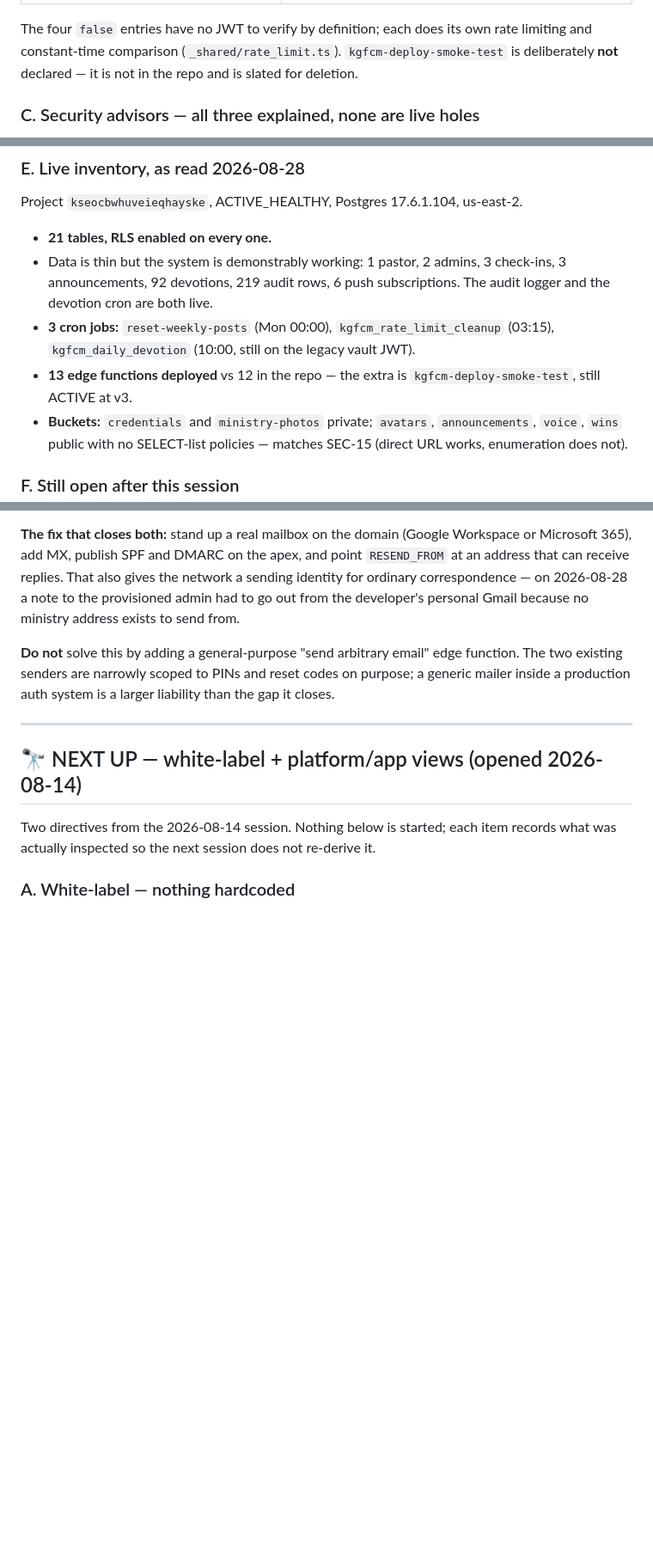
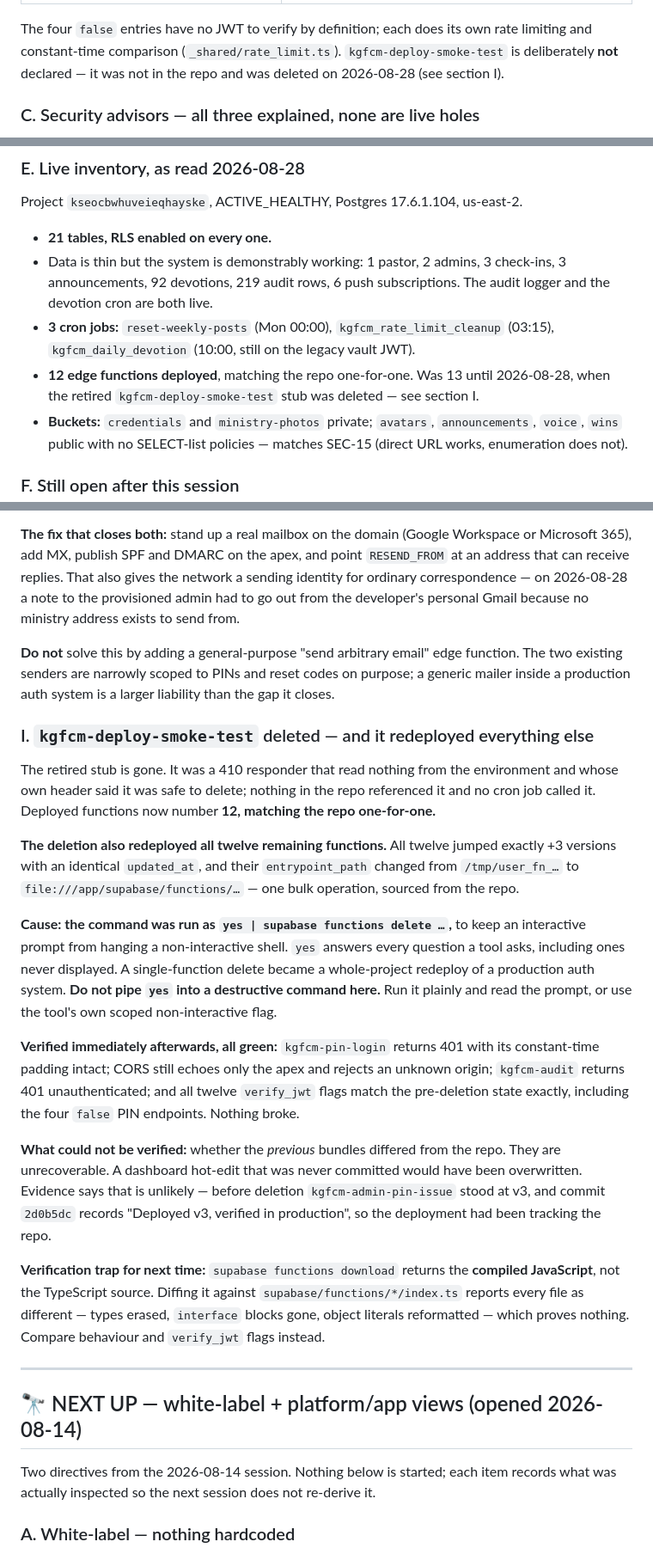
Before and after one commit to KingdomofGraceMinistries/KingdomGraceFamilyofChurchesandMinistries, a Markdown page: PROJECT_STATE.md, 3 parts joined by grey strips. Shown at 86% size. Drawn GitHub-style; blank space fills up the shorter version.

Commit message:
delete the retired smoke-test stub; record that it redeployed all 12 functions
kgfcm-deploy-smoke-test is gone. It was a 410 responder that read nothing from
the environment, its own header said it was safe to delete, no repo code
referenced it and no cron job called it. Deployed functions now number 12,
matching the repo one-for-one.

The deletion also redeployed all twelve remaining functions: identical
updated_at, +3 versions each, entrypoint_path moving from /tmp/user_fn_... to
file:///app/supabase/functions/... — one bulk operation sourced from the repo.

The cause was mine. The command ran as `yes | supabase functions delete ...` to
stop an interactive prompt hanging a non-interactive shell, and `yes` answers
every question a tool asks including ones never shown. A single-function delete
became a whole-project redeploy of a production auth system. Section I records
this so the next deletion is done without the pipe.

Verified immediately after, all green: kgfcm-pin-login returns 401 with its
constant-time padding, CORS echoes only the apex and rejects unknown origins,
kgfcm-audit returns 401 unauthenticated, and all twelve verify_jwt flags match
the pre-deletion state exactly including the four false PIN endpoints.

Not verifiable: whether the previous bundles differed from the repo. They are
unrecoverable, so an uncommitted dashboard hot-edit would have been lost.
Evidence argues against one — admin-pin-issue stood at v3 before deletion and
2d0b5dc records "Deployed v3, verified in production", so the deployment had
been tracking the repo.

Section I also records a verification trap: `supabase functions download`
returns compiled JavaScript, not TypeScript source, so diffing it against
supabase/functions/*/index.ts flags every file as different and proves nothing.

Co-Authored-By: Claude Opus 5 (1M context) <noreply@anthropic.com>

```diff
--- a/PROJECT_STATE.md
+++ b/PROJECT_STATE.md
@@ -98,8 +98,8 @@ four functions run with verification off.
 
 The four `false` entries have no JWT to verify by definition; each does its own
 rate limiting and constant-time comparison (`_shared/rate_limit.ts`).
-`kgfcm-deploy-smoke-test` is deliberately **not** declared — it is not in the
-repo and is slated for deletion.
+`kgfcm-deploy-smoke-test` is deliberately **not** declared — it was not in the
+repo and was deleted on 2026-08-28 (see section I).
 
 ### C. Security advisors — all three explained, none are live holes
 
@@ -138,8 +138,9 @@ Project `kseocbwhuveieqhayske`, ACTIVE_HEALTHY, Postgres 17.6.1.104, us-east-2.
   subscriptions. The audit logger and the devotion cron are both live.
 - **3 cron jobs:** `reset-weekly-posts` (Mon 00:00), `kgfcm_rate_limit_cleanup`
   (03:15), `kgfcm_daily_devotion` (10:00, still on the legacy vault JWT).
-- **13 edge functions deployed** vs 12 in the repo — the extra is
-  `kgfcm-deploy-smoke-test`, still ACTIVE at v3.
+- **12 edge functions deployed**, matching the repo one-for-one. Was 13 until
+  2026-08-28, when the retired `kgfcm-deploy-smoke-test` stub was deleted —
+  see section I.
 - **Buckets:** `credentials` and `ministry-photos` private; `avatars`,
   `announcements`, `voice`, `wins` public with no SELECT-list policies —
   matches SEC-15 (direct URL works, enumeration does not).
@@ -332,6 +333,43 @@ function. The two existing senders are narrowly scoped to PINs and reset codes
 on purpose; a generic mailer inside a production auth system is a larger
 liability than the gap it closes.
 
+### I. `kgfcm-deploy-smoke-test` deleted — and it redeployed everything else
+
+The retired stub is gone. It was a 410 responder that read nothing from the
+environment and whose own header said it was safe to delete; nothing in the
+repo referenced it and no cron job called it. Deployed functions now number
+**12, matching the repo one-for-one.**
+
+**The deletion also redeployed all twelve remaining functions.** All twelve
+jumped exactly +3 versions with an identical `updated_at`, and their
+`entrypoint_path` changed from `/tmp/user_fn_…` to
+`file:///app/supabase/functions/…` — one bulk operation, sourced from the repo.
+
+**Cause: the command was run as `yes | supabase functions delete …`,** to keep
+an interactive prompt from hanging a non-interactive shell. `yes` answers every
+question a tool asks, including ones never displayed. A single-function delete
+became a whole-project redeploy of a production auth system. **Do not pipe
+`yes` into a destructive command here.** Run it plainly and read the prompt, or
+use the tool's own scoped non-interactive flag.
+
+**Verified immediately afterwards, all green:** `kgfcm-pin-login` returns 401
+with its constant-time padding intact; CORS still echoes only the apex and
+rejects an unknown origin; `kgfcm-audit` returns 401 unauthenticated; and all
+twelve `verify_jwt` flags match the pre-deletion state exactly, including the
+four `false` PIN endpoints. Nothing broke.
+
+**What could not be verified:** whether the *previous* bundles differed from
+the repo. They are unrecoverable. A dashboard hot-edit that was never committed
+would have been overwritten. Evidence says that is unlikely — before deletion
+`kgfcm-admin-pin-issue` stood at v3, and commit `2d0b5dc` records "Deployed v3,
+verified in production", so the deployment had been tracking the repo.
+
+**Verification trap for next time:** `supabase functions download` returns the
+**compiled JavaScript**, not the TypeScript source. Diffing it against
+`supabase/functions/*/index.ts` reports every file as different — types erased,
+`interface` blocks gone, object literals reformatted — which proves nothing.
+Compare behaviour and `verify_jwt` flags instead.
+
 ---
 
 ## 🔭 NEXT UP — white-label + platform/app views (opened 2026-08-14)
```
Also changed, not shown: other parts of PROJECT_STATE.md (+3 -2 lines).
